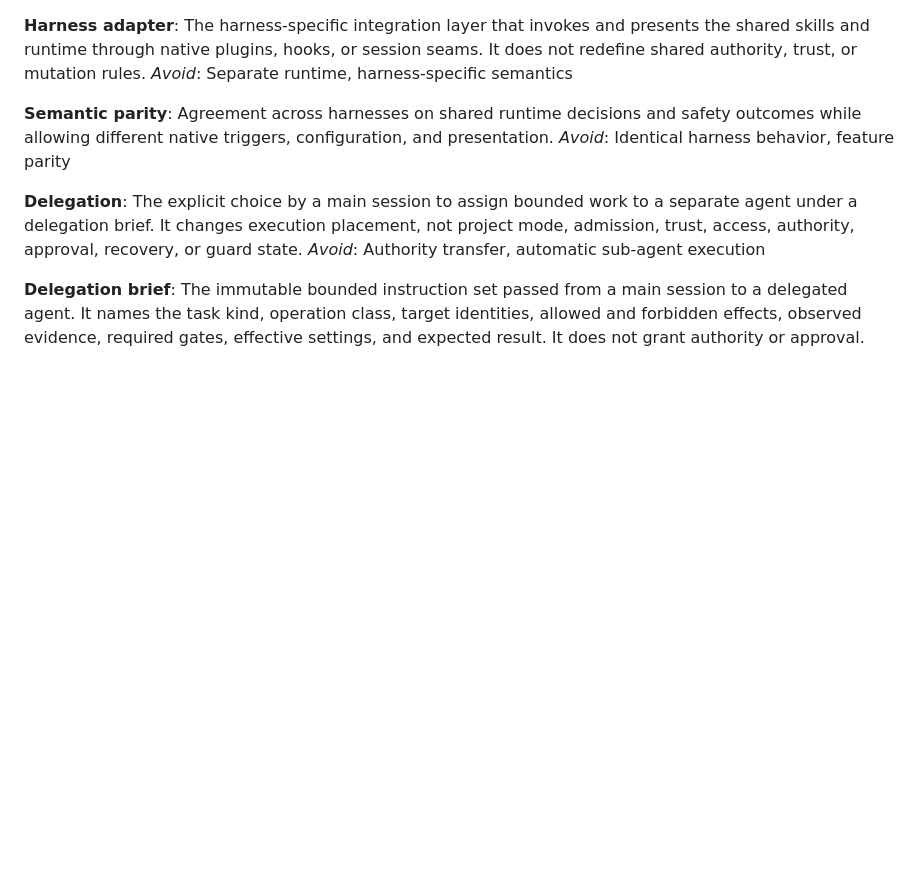
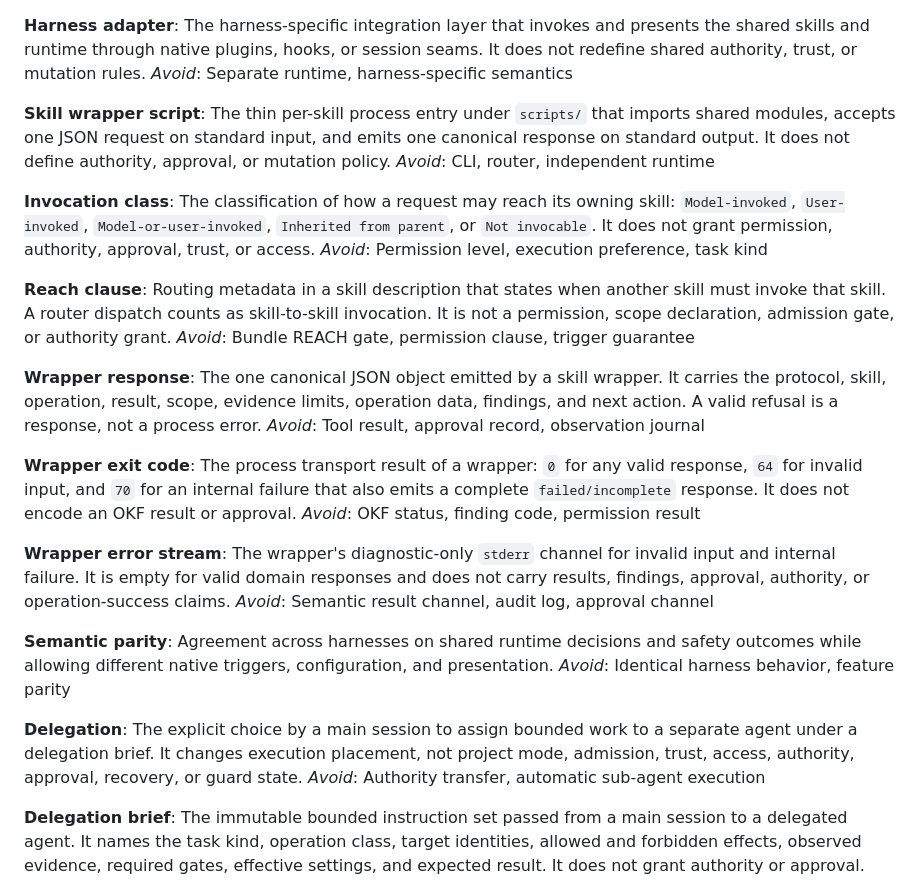
Before and after one commit to artemVeduta/okf-agent-skills, a Markdown page: CONTEXT.md, the part around the change. Rendered like a GitHub page; blank space fills up the shorter version.

Commit message:
docs: define wrapper and invocation vocabulary

```diff
--- a/CONTEXT.md
+++ b/CONTEXT.md
@@ -110,6 +110,42 @@ The harness-specific integration layer that invokes and presents the shared
 skills and runtime through native plugins, hooks, or session seams. It does
 not redefine shared authority, trust, or mutation rules.
 _Avoid_: Separate runtime, harness-specific semantics
+
+**Skill wrapper script**:
+The thin per-skill process entry under `scripts/` that imports shared modules,
+accepts one JSON request on standard input, and emits one canonical response on
+standard output. It does not define authority, approval, or mutation policy.
+_Avoid_: CLI, router, independent runtime
+
+**Invocation class**:
+The classification of how a request may reach its owning skill: `Model-invoked`,
+`User-invoked`, `Model-or-user-invoked`, `Inherited from parent`, or `Not
+invocable`. It does not grant permission, authority, approval, trust, or access.
+_Avoid_: Permission level, execution preference, task kind
+
+**Reach clause**:
+Routing metadata in a skill description that states when another skill must
+invoke that skill. A router dispatch counts as skill-to-skill invocation. It is
+not a permission, scope declaration, admission gate, or authority grant.
+_Avoid_: Bundle REACH gate, permission clause, trigger guarantee
+
+**Wrapper response**:
+The one canonical JSON object emitted by a skill wrapper. It carries the
+protocol, skill, operation, result, scope, evidence limits, operation data,
+findings, and next action. A valid refusal is a response, not a process error.
+_Avoid_: Tool result, approval record, observation journal
+
+**Wrapper exit code**:
+The process transport result of a wrapper: `0` for any valid response, `64` for
+invalid input, and `70` for an internal failure that also emits a complete
+`failed/incomplete` response. It does not encode an OKF result or approval.
+_Avoid_: OKF status, finding code, permission result
+
+**Wrapper error stream**:
+The wrapper's diagnostic-only `stderr` channel for invalid input and internal
+failure. It is empty for valid domain responses and does not carry results,
+findings, approval, authority, or operation-success claims.
+_Avoid_: Semantic result channel, audit log, approval channel
 
 **Semantic parity**:
 Agreement across harnesses on shared runtime decisions and safety outcomes
```
